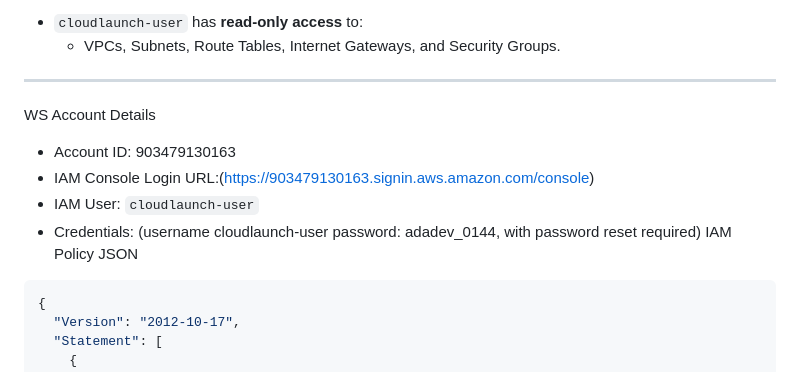
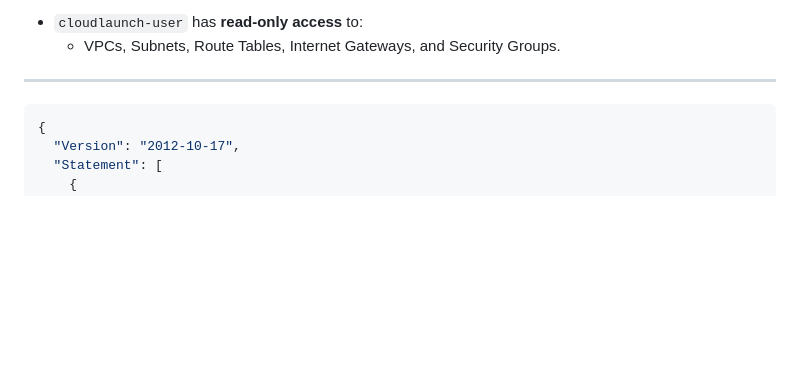
Before and after one commit to Ada014-Dev/My-AltSchool-Assignment, a Markdown page: README.md, the part around the change. Rendered like a GitHub page; blank space fills up the shorter version.

````diff
--- a/README.md
+++ b/README.md
@@ -75,13 +75,6 @@ IAM Permissions for VPC
   - VPCs, Subnets, Route Tables, Internet Gateways, and Security Groups.
 
 ---
-WS Account Details
-
-- Account ID: 903479130163
-- IAM Console Login URL:(https://903479130163.signin.aws.amazon.com/console)
-- IAM User: `cloudlaunch-user`
-- Credentials: (username cloudlaunch-user password: adadev_0144, with password reset required)
- IAM Policy JSON
 
 ```json
 {
````
